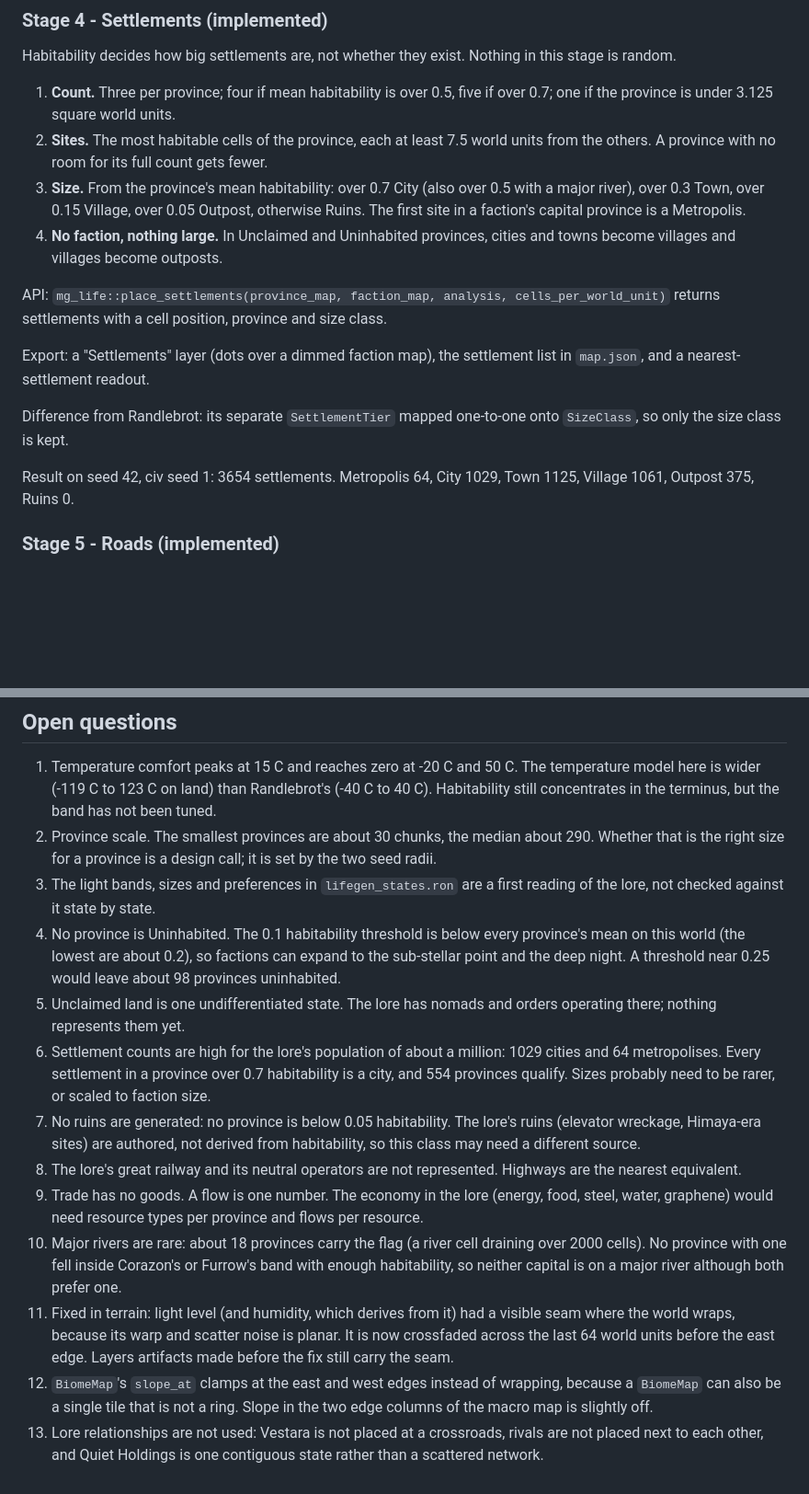
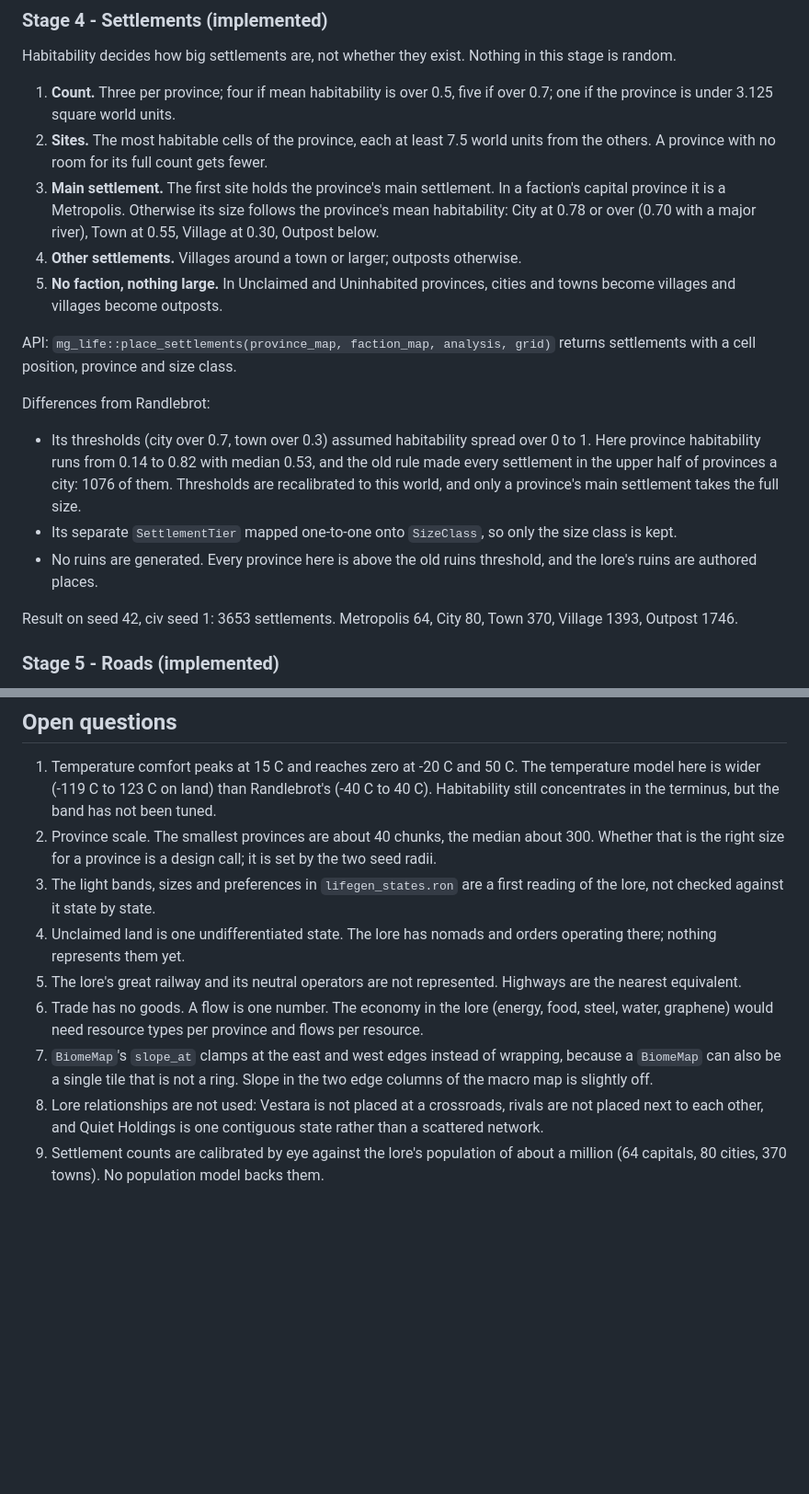
Before and after one commit to rjh-mopjones/mgrip, a Markdown page: specs/011-lifegen.md, 2 parts joined by grey strips. Shown at 92% size. Drawn GitHub-style; blank space fills up the shorter version.

```diff
--- a/specs/011-lifegen.md
+++ b/specs/011-lifegen.md
@@ -253,25 +250,32 @@ Nothing in this stage is random.
 2. **Sites.** The most habitable cells of the province, each at least 7.5
    world units from the others. A province with no room for its full count
    gets fewer.
-3. **Size.** From the province's mean habitability: over 0.7 City (also over
-   0.5 with a major river), over 0.3 Town, over 0.15 Village, over 0.05
-   Outpost, otherwise Ruins. The first site in a faction's capital province
-   is a Metropolis.
-4. **No faction, nothing large.** In Unclaimed and Uninhabited provinces,
+3. **Main settlement.** The first site holds the province's main settlement.
+   In a faction's capital province it is a Metropolis. Otherwise its size
+   follows the province's mean habitability: City at 0.78 or over (0.70 with
+   a major river), Town at 0.55, Village at 0.30, Outpost below.
+4. **Other settlements.** Villages around a town or larger; outposts
+   otherwise.
+5. **No faction, nothing large.** In Unclaimed and Uninhabited provinces,
    cities and towns become villages and villages become outposts.
 
-API: `mg_life::place_settlements(province_map, faction_map, analysis,
-cells_per_world_unit)` returns settlements with a cell position, province
-and size class.
+API: `mg_life::place_settlements(province_map, faction_map, analysis, grid)`
+returns settlements with a cell position, province and size class.
 
-Export: a "Settlements" layer (dots over a dimmed faction map), the
-settlement list in `map.json`, and a nearest-settlement readout.
+Differences from Randlebrot:
 
-Difference from Randlebrot: its separate `SettlementTier` mapped one-to-one
-onto `SizeClass`, so only the size class is kept.
+- Its thresholds (city over 0.7, town over 0.3) assumed habitability spread
+  over 0 to 1. Here province habitability runs from 0.14 to 0.82 with median
+  0.53, and the old rule made every settlement in the upper half of provinces
+  a city: 1076 of them. Thresholds are recalibrated to this world, and only a
+  province's main settlement takes the full size.
+- Its separate `SettlementTier` mapped one-to-one onto `SizeClass`, so only
+  the size class is kept.
+- No ruins are generated. Every province here is above the old ruins
+  threshold, and the lore's ruins are authored places.
 
-Result on seed 42, civ seed 1: 3654 settlements. Metropolis 64, City 1029,
-Town 1125, Village 1061, Outpost 375, Ruins 0.
+Result on seed 42, civ seed 1: 3653 settlements. Metropolis 64, City 80,
+Town 370, Village 1393, Outpost 1746.
 
 ### Stage 5 - Roads (implemented)
 
@@ -383,40 +402,24 @@ desirability 0.25 / 0.34 / 0.55.
    temperature model here is wider (-119 C to 123 C on land) than
    Randlebrot's (-40 C to 40 C). Habitability still concentrates in the
    terminus, but the band has not been tuned.
-2. Province scale. The smallest provinces are about 30 chunks, the median
-   about 290. Whether that is the right size for a province is a design call;
+2. Province scale. The smallest provinces are about 40 chunks, the median
+   about 300. Whether that is the right size for a province is a design call;
    it is set by the two seed radii.
 3. The light bands, sizes and preferences in `lifegen_states.ron` are a first
    reading of the lore, not checked against it state by state.
-4. No province is Uninhabited. The 0.1 habitability threshold is below every
-   province's mean on this world (the lowest are about 0.2), so factions can
-   expand to the sub-stellar point and the deep night. A threshold near 0.25
-   would leave about 98 provinces uninhabited.
-5. Unclaimed land is one undifferentiated state. The lore has nomads and
+4. Unclaimed land is one undifferentiated state. The lore has nomads and
    orders operating there; nothing represents them yet.
-6. Settlement counts are high for the lore's population of about a million:
-   1029 cities and 64 metropolises. Every settlement in a province over 0.7
-   habitability is a city, and 554 provinces qualify. Sizes probably need to
-   be rarer, or scaled to faction size.
-7. No ruins are generated: no province is below 0.05 habitability. The lore's
-   ruins (elevator wreckage, Himaya-era sites) are authored, not derived from
-   habitability, so this class may need a different source.
-8. The lore's great railway and its neutral operators are not represented.
+5. The lore's great railway and its neutral operators are not represented.
    Highways are the nearest equivalent.
-9. Trade has no goods. A flow is one number. The economy in the lore
+6. Trade has no goods. A flow is one number. The economy in the lore
    (energy, food, steel, water, graphene) would need resource types per
    province and flows per resource.
-10. Major rivers are rare: about 18 provinces carry the flag (a river cell
-    draining over 2000 cells). No province with one fell inside Corazon's or
-    Furrow's band with enough habitability, so neither capital is on a major
-    river although both prefer one.
-11. Fixed in terrain: light level (and humidity, which derives from it) had a
-    visible seam where the world wraps, because its warp and scatter noise is
-    planar. It is now crossfaded across the last 64 world units before the
-    east edge. Layers artifacts made before the fix still carry the seam.
-12. `BiomeMap`'s `slope_at` clamps at the east and west edges instead of
-    wrapping, because a `BiomeMap` can also be a single tile that is not a
-    ring. Slope in the two edge columns of the macro map is slightly off.
-13. Lore relationships are not used: Vestara is not placed at a crossroads,
-    rivals are not placed next to each other, and Quiet Holdings is one
-    contiguous state rather than a scattered network.
+7. `BiomeMap`'s `slope_at` clamps at the east and west edges instead of
+   wrapping, because a `BiomeMap` can also be a single tile that is not a
+   ring. Slope in the two edge columns of the macro map is slightly off.
+8. Lore relationships are not used: Vestara is not placed at a crossroads,
+   rivals are not placed next to each other, and Quiet Holdings is one
+   contiguous state rather than a scattered network.
+9. Settlement counts are calibrated by eye against the lore's population of
+   about a million (64 capitals, 80 cities, 370 towns). No population model
+   backs them.
```
Also changed, not shown: other parts of specs/011-lifegen.md (+60 -48 lines), CLAUDE.md (+9 -0 lines).
